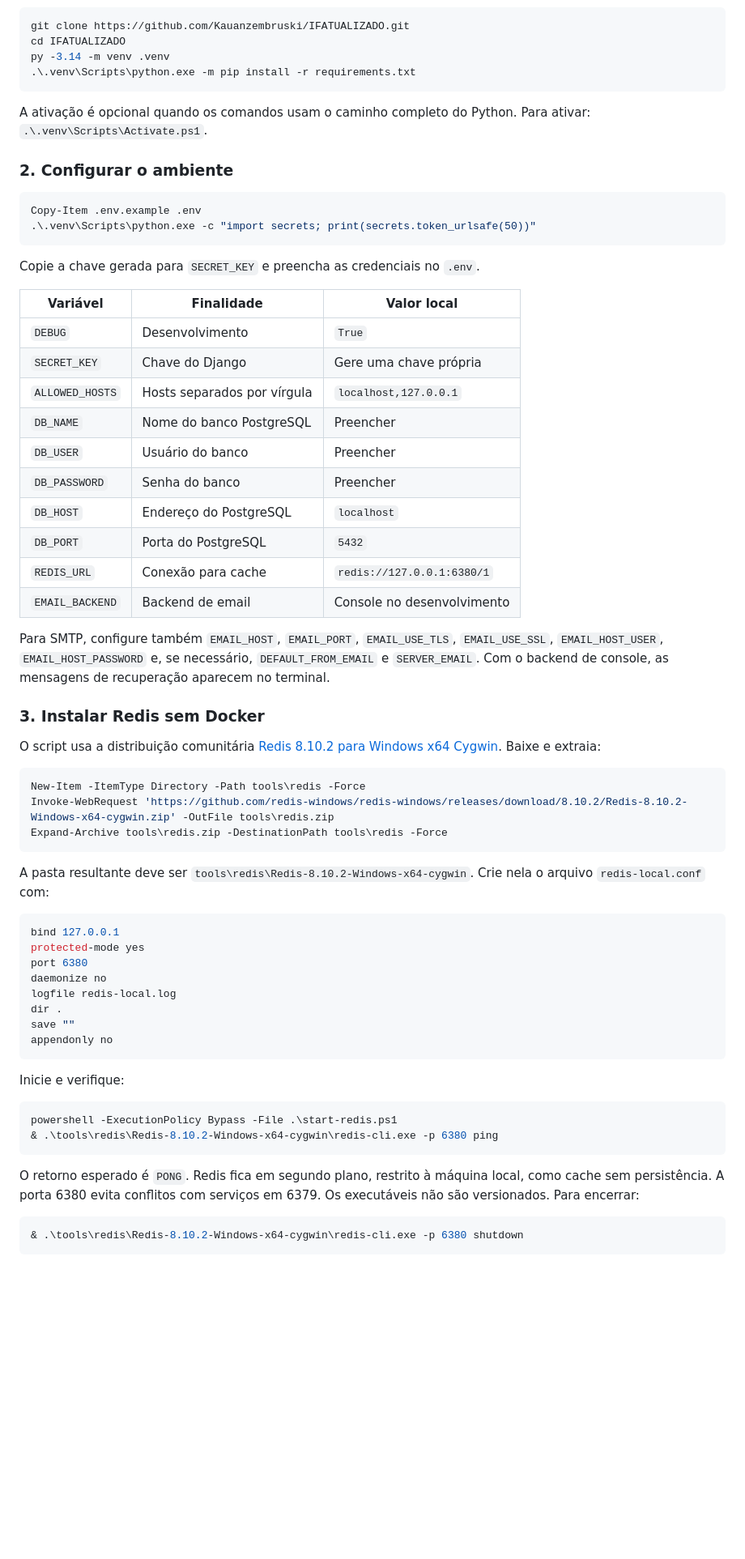
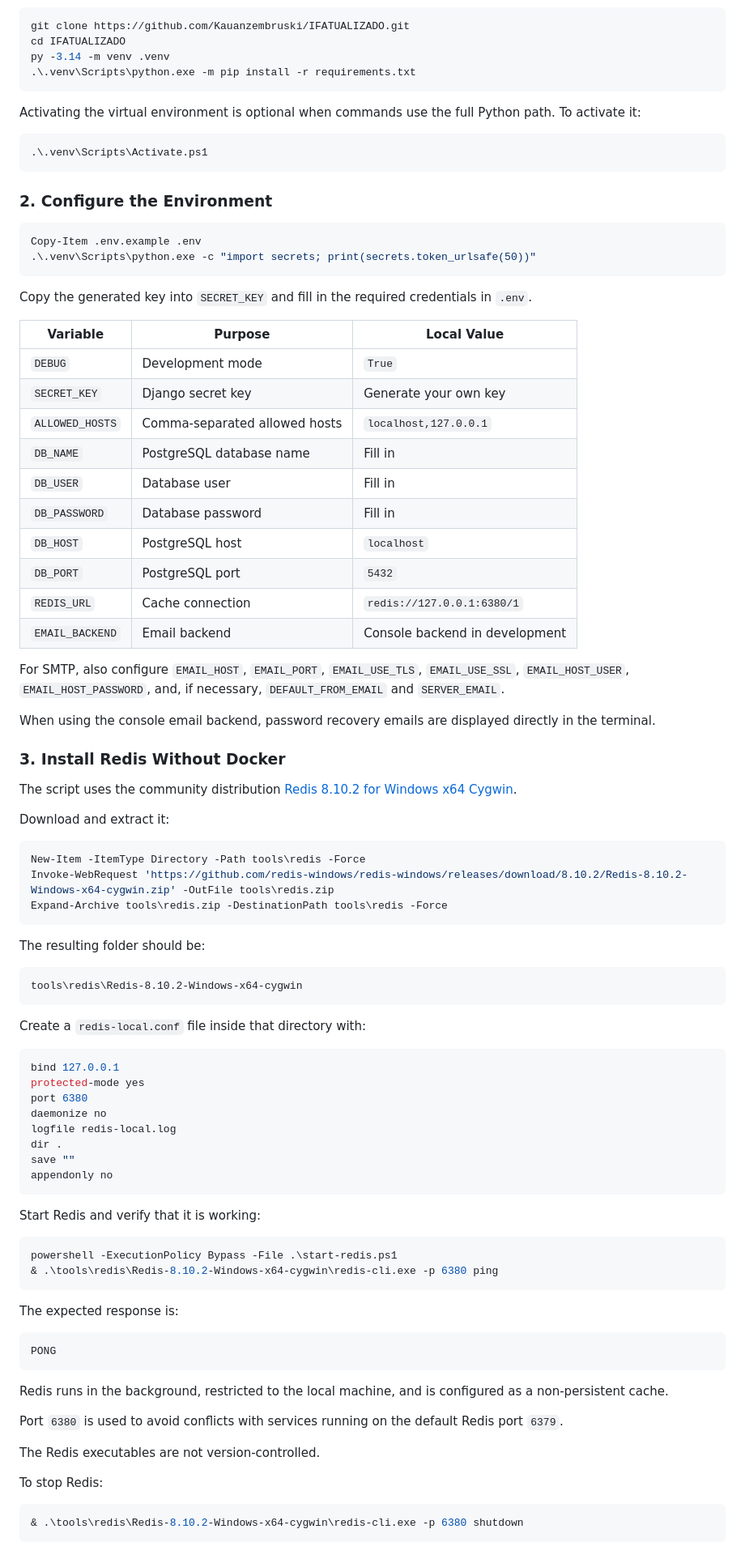
Before and after one commit to Kauanzembruski/institutional-communication-hub, a Markdown page: README.md, the part around one of its changes. Shown at 81% size. GitHub-like rendering; blank space fills up the shorter version.

````diff
--- a/README.md
+++ b/README.md
@@ -77,35 +77,43 @@ py -3.14 -m venv .venv
 .\.venv\Scripts\python.exe -m pip install -r requirements.txt
 ```
 
-A ativação é opcional quando os comandos usam o caminho completo do Python. Para ativar: `.\.venv\Scripts\Activate.ps1`.
+Activating the virtual environment is optional when commands use the full Python path. To activate it:
 
-### 2. Configurar o ambiente
+```powershell
+.\.venv\Scripts\Activate.ps1
+```
+
+### 2. Configure the Environment
 
 ```powershell
 Copy-Item .env.example .env
 .\.venv\Scripts\python.exe -c "import secrets; print(secrets.token_urlsafe(50))"
 ```
 
-Copie a chave gerada para `SECRET_KEY` e preencha as credenciais no `.env`.
+Copy the generated key into `SECRET_KEY` and fill in the required credentials in `.env`.
 
-| Variável | Finalidade | Valor local |
+| Variable | Purpose | Local Value |
 | --- | --- | --- |
-| `DEBUG` | Desenvolvimento | `True` |
-| `SECRET_KEY` | Chave do Django | Gere uma chave própria |
-| `ALLOWED_HOSTS` | Hosts separados por vírgula | `localhost,127.0.0.1` |
-| `DB_NAME` | Nome do banco PostgreSQL | Preencher |
-| `DB_USER` | Usuário do banco | Preencher |
-| `DB_PASSWORD` | Senha do banco | Preencher |
-| `DB_HOST` | Endereço do PostgreSQL | `localhost` |
-| `DB_PORT` | Porta do PostgreSQL | `5432` |
-| `REDIS_URL` | Conexão para cache | `redis://127.0.0.1:6380/1` |
-| `EMAIL_BACKEND` | Backend de email | Console no desenvolvimento |
+| `DEBUG` | Development mode | `True` |
+| `SECRET_KEY` | Django secret key | Generate your own key |
+| `ALLOWED_HOSTS` | Comma-separated allowed hosts | `localhost,127.0.0.1` |
+| `DB_NAME` | PostgreSQL database name | Fill in |
+| `DB_USER` | Database user | Fill in |
+| `DB_PASSWORD` | Database password | Fill in |
+| `DB_HOST` | PostgreSQL host | `localhost` |
+| `DB_PORT` | PostgreSQL port | `5432` |
+| `REDIS_URL` | Cache connection | `redis://127.0.0.1:6380/1` |
+| `EMAIL_BACKEND` | Email backend | Console backend in development |
 
-Para SMTP, configure também `EMAIL_HOST`, `EMAIL_PORT`, `EMAIL_USE_TLS`, `EMAIL_USE_SSL`, `EMAIL_HOST_USER`, `EMAIL_HOST_PASSWORD` e, se necessário, `DEFAULT_FROM_EMAIL` e `SERVER_EMAIL`. Com o backend de console, as mensagens de recuperação aparecem no terminal.
+For SMTP, also configure `EMAIL_HOST`, `EMAIL_PORT`, `EMAIL_USE_TLS`, `EMAIL_USE_SSL`, `EMAIL_HOST_USER`, `EMAIL_HOST_PASSWORD`, and, if necessary, `DEFAULT_FROM_EMAIL` and `SERVER_EMAIL`.
 
-### 3. Instalar Redis sem Docker
+When using the console email backend, password recovery emails are displayed directly in the terminal.
 
-O script usa a distribuição comunitária [Redis 8.10.2 para Windows x64 Cygwin](https://github.com/redis-windows/redis-windows/releases/tag/8.10.2). Baixe e extraia:
+### 3. Install Redis Without Docker
+
+The script uses the community distribution [Redis 8.10.2 for Windows x64 Cygwin](https://github.com/redis-windows/redis-windows/releases/tag/8.10.2).
+
+Download and extract it:
 
 ```powershell
 New-Item -ItemType Directory -Path tools\redis -Force
@@ -113,7 +121,13 @@ Invoke-WebRequest 'https://github.com/redis-windows/redis-windows/releases/downl
 Expand-Archive tools\redis.zip -DestinationPath tools\redis -Force
 ```
 
-A pasta resultante deve ser `tools\redis\Redis-8.10.2-Windows-x64-cygwin`. Crie nela o arquivo `redis-local.conf` com:
+The resulting folder should be:
+
+```text
+tools\redis\Redis-8.10.2-Windows-x64-cygwin
+```
+
+Create a `redis-local.conf` file inside that directory with:
 
 ```conf
 bind 127.0.0.1
@@ -126,14 +140,26 @@ save ""
 appendonly no
 ```
 
-Inicie e verifique:
+Start Redis and verify that it is working:
 
 ```powershell
 powershell -ExecutionPolicy Bypass -File .\start-redis.ps1
 & .\tools\redis\Redis-8.10.2-Windows-x64-cygwin\redis-cli.exe -p 6380 ping
 ```
 
-O retorno esperado é `PONG`. Redis fica em segundo plano, restrito à máquina local, como cache sem persistência. A porta 6380 evita conflitos com serviços em 6379. Os executáveis não são versionados. Para encerrar:
+The expected response is:
+
+```text
+PONG
+```
+
+Redis runs in the background, restricted to the local machine, and is configured as a non-persistent cache.
+
+Port `6380` is used to avoid conflicts with services running on the default Redis port `6379`.
+
+The Redis executables are not version-controlled.
+
+To stop Redis:
 
 ```powershell
 & .\tools\redis\Redis-8.10.2-Windows-x64-cygwin\redis-cli.exe -p 6380 shutdown
````
Also changed, not shown: other parts of README.md (+131 -76 lines).
